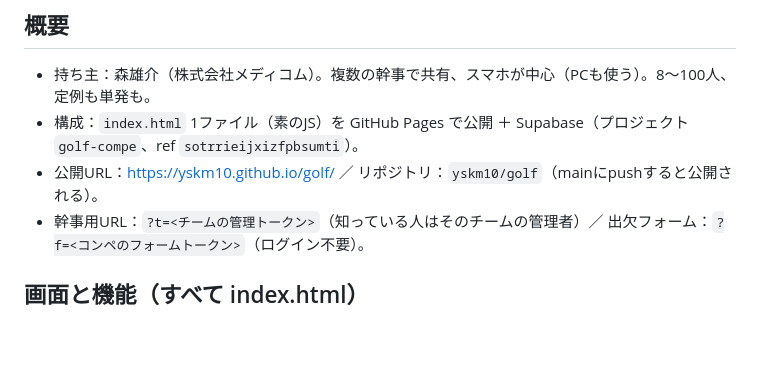
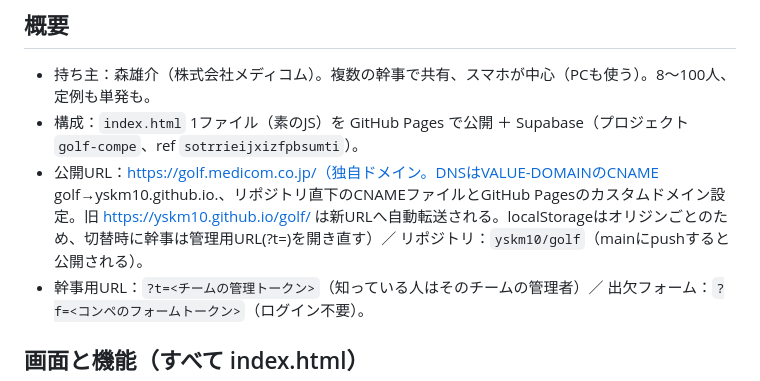
Before and after one commit to yskm10/golf, a Markdown page: PROJECT_NOTES.md, the part around the change. GitHub-like rendering; blank space fills up the shorter version.

Commit message:
メモ: 公開URLを golf.medicom.co.jp に更新
Co-Authored-By: Claude Sonnet 5.5 <noreply@anthropic.com>
Claude-Session: https://claude.ai/code/session_019vjQFPYgwQxhjC2cNVEore

```diff
--- a/PROJECT_NOTES.md
+++ b/PROJECT_NOTES.md
@@ -5,7 +5,7 @@
 ## 概要
 - 持ち主：森雄介（株式会社メディコム）。複数の幹事で共有、スマホが中心（PCも使う）。8〜100人、定例も単発も。
 - 構成：`index.html` 1ファイル（素のJS）を GitHub Pages で公開 ＋ Supabase（プロジェクト `golf-compe`、ref `sotrrieijxizfpbsumti`）。
-- 公開URL：https://yskm10.github.io/golf/ ／ リポジトリ：`yskm10/golf`（mainにpushすると公開される）。
+- 公開URL：https://golf.medicom.co.jp/（独自ドメイン。DNSはVALUE-DOMAINのCNAME golf→yskm10.github.io.、リポジトリ直下のCNAMEファイルとGitHub Pagesのカスタムドメイン設定。旧 https://yskm10.github.io/golf/ は新URLへ自動転送される。localStorageはオリジンごとのため、切替時に幹事は管理用URL(?t=)を開き直す）／ リポジトリ：`yskm10/golf`（mainにpushすると公開される）。
 - 幹事用URL：`?t=<チームの管理トークン>`（知っている人はそのチームの管理者）／ 出欠フォーム：`?f=<コンペのフォームトークン>`（ログイン不要）。
 
 ## 画面と機能（すべて index.html）
```
